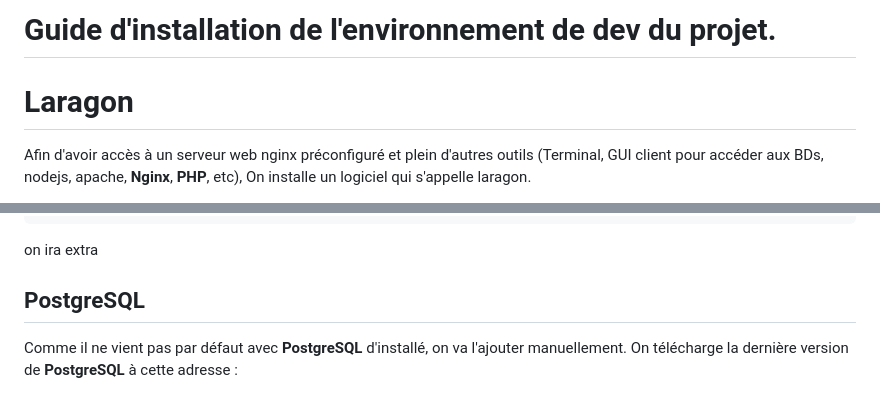
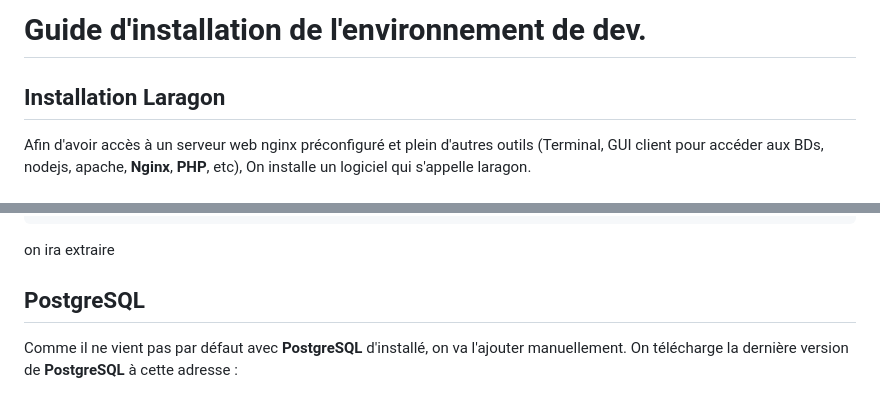
Before and after one commit to sachahjkl/edt, a Markdown page: docs/INSTALLATION.md, 2 parts joined by grey strips. Rendered like a GitHub page.

````diff
--- a/docs/INSTALLATION.md
+++ b/docs/INSTALLATION.md
@@ -1,6 +1,6 @@
-# Guide d'installation de l'environnement de dev du projet.
+# Guide d'installation de l'environnement de dev.
 
-# Laragon
+## Installation Laragon
 Afin d'avoir accès à un serveur web nginx préconfiguré et plein d'autres outils (Terminal, GUI client pour accéder aux BDs, nodejs, apache, **Nginx**, **PHP**, etc), On installe un logiciel qui s'appelle laragon.
 
 https://laragon.org/
@@ -52,7 +52,7 @@ On va ensuite désarchiver l'archive obtenu dans le répertoire **PHP** afin d'o
     └── snapshot.txt
 ```
 
-on ira extra
+on ira extraire
 
 ## PostgreSQL
 
````
Also changed, not shown: other parts of docs/INSTALLATION.md (+19 -0 lines), docs/REFS.md (added, +5 -0 lines), docs/imgs/create_user_db.png (added), docs/imgs/start_pga4.png (added).
